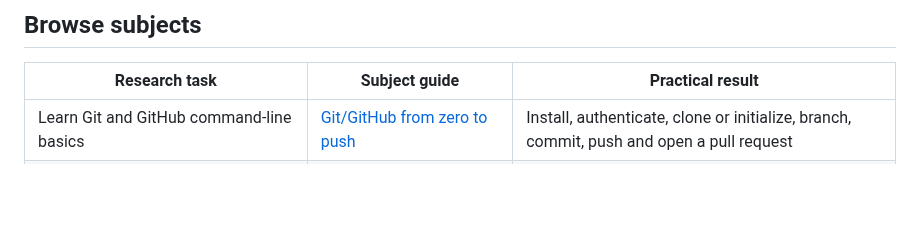
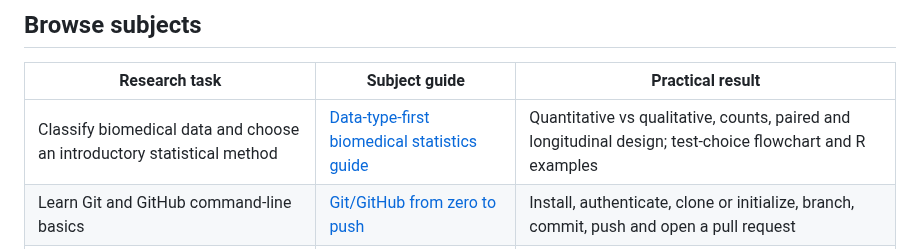
Before and after one commit to pskeffington/pauls_notes, a Markdown page: 03_learning/README.md, the part around the change. Rendered like a GitHub page; blank space fills up the shorter version.

Commit message:
docs: link data-first biomedical statistics in 03_learning/README.md

```diff
--- a/03_learning/README.md
+++ b/03_learning/README.md
@@ -12,6 +12,7 @@ Use the [current breast-cancer learning roadmap](../docs/learning-roadmap.md) fo
 
 | Research task | Subject guide | Practical result |
 | --- | --- | --- |
+| Classify biomedical data and choose an introductory statistical method | [Data-type-first biomedical statistics guide](biomedical-statistics-decision-guide.md) | Quantitative vs qualitative, counts, paired and longitudinal design; test-choice flowchart and R examples |
 | Learn Git and GitHub command-line basics | [Git/GitHub from zero to push](git-github-from-zero-to-push.md) | Install, authenticate, clone or initialize, branch, commit, push and open a pull request |
 | Learn Rust from first principles to object-oriented research code | [Rust foundations and engineering course](rust/README.md) | Variables, collections, ownership, structs, traits, Cargo and a tested synthetic paired-specimen lab |
 | Represent a specimen or participant correctly | [Objects, types and meaning](objects-and-meaning.md) | Typed records, aligned matrices and checked functions |
```
